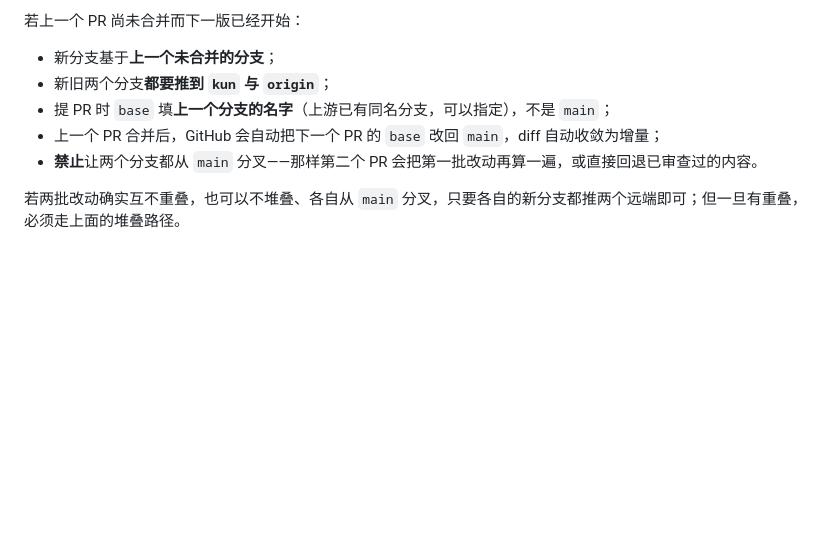
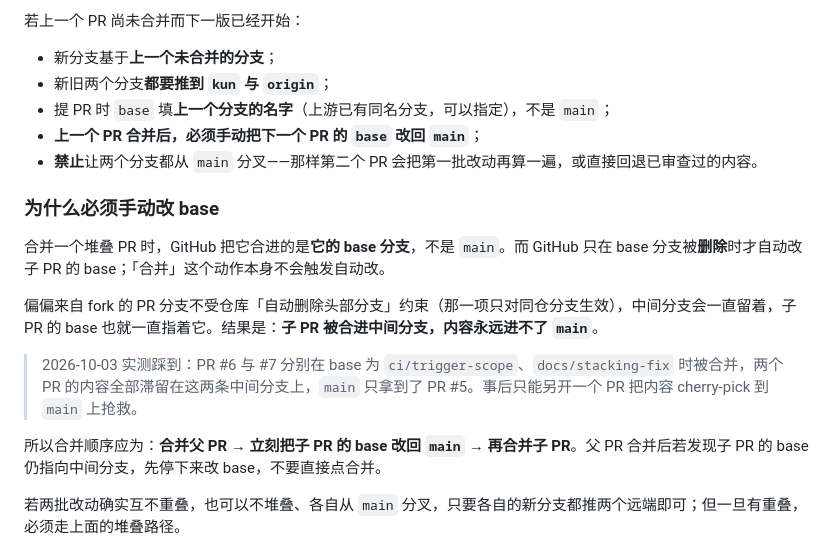
Before and after one commit to KunOcean/devkit, a Markdown page: docs/branching.md, the part around the change. Rendered like a GitHub page; blank space fills up the shorter version.

Commit message:
修正堆叠约定的关键错误：合并父 PR 后必须手动改子 PR 的 base
原书写「上一个 PR 合并后 GitHub 会自动把下一个 PR 的 base 改回 main」，
这是错的：GitHub 只在 base 分支被删除时才自动改，合并本身不会触发。而来自
fork 的 PR 分支不受「自动删除头部分支」约束，中间分支不会消失，子 PR 于是
被合进中间分支而非 main。

2026-10-03 实测踩到：PR #6、#7 的内容因此全部滞留，main 只拿到 #5，
只能另开 PR cherry-pick 抢救。本提交把错误说法替换为正确规则与原因。

```diff
--- a/docs/branching.md
+++ b/docs/branching.md
@@ -37,8 +37,18 @@
 - 新分支基于**上一个未合并的分支**；
 - 新旧两个分支**都要推到 `kun` 与 `origin`**；
 - 提 PR 时 `base` 填**上一个分支的名字**（上游已有同名分支，可以指定），不是 `main`；
-- 上一个 PR 合并后，GitHub 会自动把下一个 PR 的 `base` 改回 `main`，diff 自动收敛为增量；
+- **上一个 PR 合并后，必须手动把下一个 PR 的 `base` 改回 `main`**；
 - **禁止**让两个分支都从 `main` 分叉——那样第二个 PR 会把第一批改动再算一遍，或直接回退已审查过的内容。
+
+### 为什么必须手动改 base
+
+合并一个堆叠 PR 时，GitHub 把它合进的是**它的 base 分支**，不是 `main`。而 GitHub 只在 base 分支被**删除**时才自动改子 PR 的 base；「合并」这个动作本身不会触发自动改。
+
+偏偏来自 fork 的 PR 分支不受仓库「自动删除头部分支」约束（那一项只对同仓分支生效），中间分支会一直留着，子 PR 的 base 也就一直指着它。结果是：**子 PR 被合进中间分支，内容永远进不了 `main`**。
+
+> 2026-10-03 实测踩到：PR #6 与 #7 分别在 base 为 `ci/trigger-scope`、`docs/stacking-fix` 时被合并，两个 PR 的内容全部滞留在这两条中间分支上，`main` 只拿到了 PR #5。事后只能另开一个 PR 把内容 cherry-pick 到 `main` 上抢救。
+
+所以合并顺序应为：**合并父 PR → 立刻把子 PR 的 base 改回 `main` → 再合并子 PR**。父 PR 合并后若发现子 PR 的 base 仍指向中间分支，先停下来改 base，不要直接点合并。
 
 若两批改动确实互不重叠，也可以不堆叠、各自从 `main` 分叉，只要各自的新分支都推两个远端即可；但一旦有重叠，必须走上面的堆叠路径。
 
```
